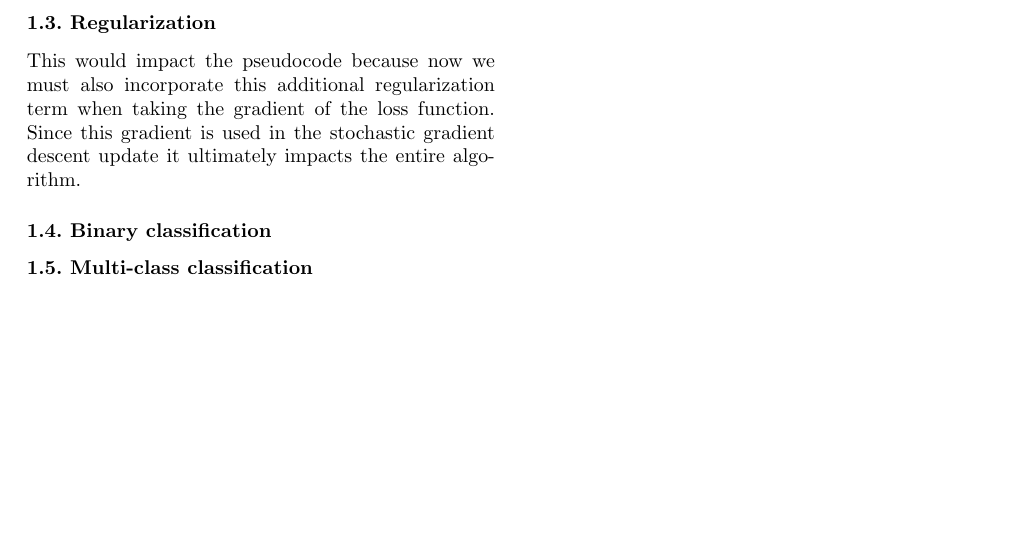
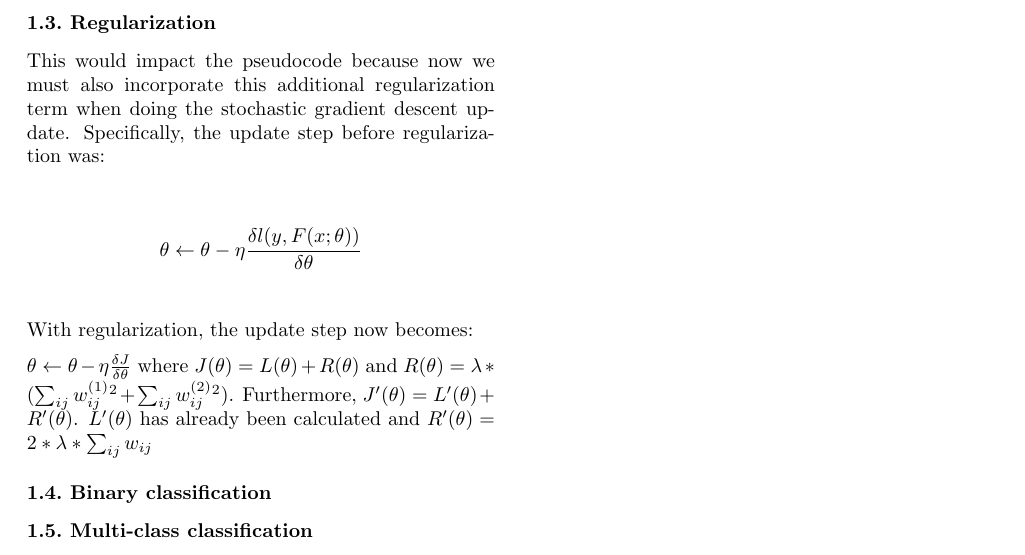
Before and after one commit to liandrea4/6.867-hw3, a LaTeX problem sheet (hw3.tex): part of the page, cut so that both start at the same text, the shorter picture padded with empty space. Compiled offline with pdfLaTeX.

Commit message:
finished part 3

```diff
--- a/hw3.tex
+++ b/hw3.tex
@@ -83,7 +83,13 @@ In this section, we explore logistic regression with L1 and L2 regularization. W
 This is a reasonable choice because $m$ represents the number of input neurons in each of our layers, which is what should control the variance of the distribution. The reason we do this is to ensure that the random input to a unit in a layer is agnostic to the number of inputs it receives.
 
 \subsection{Regularization}
-This would impact the pseudocode because now we must also incorporate this additional regularization term when taking the gradient of the loss function. Since this gradient is used in the stochastic gradient descent update it ultimately impacts the entire algorithm.
+This would impact the pseudocode because now we must also incorporate this additional regularization term when doing the stochastic gradient descent update. Specifically, the update step before regularization was:
+
+$$\theta \leftarrow \theta - \eta \frac{\delta l(y,F(x;\theta))}{\delta \theta}$$
+
+With regularization, the update step now becomes:
+
+$\theta \leftarrow \theta - \eta \frac{\delta J}{\delta \theta}$ where $J(\theta) = L(\theta) + R(\theta)$ and $R(\theta) = \lambda *(\sum_{ij} w_{ij}^{(1)}^2 + \sum_{ij} w_{ij}^{(2)}^2)$. Furthermore, $J'(\theta) = L'(\theta) + R'(\theta)$. $L'(\theta)$ has already been calculated and $R'(\theta) = 2* \lambda * \sum_{ij} w_{ij}$
 
 \subsection{Binary classification}
 
```
